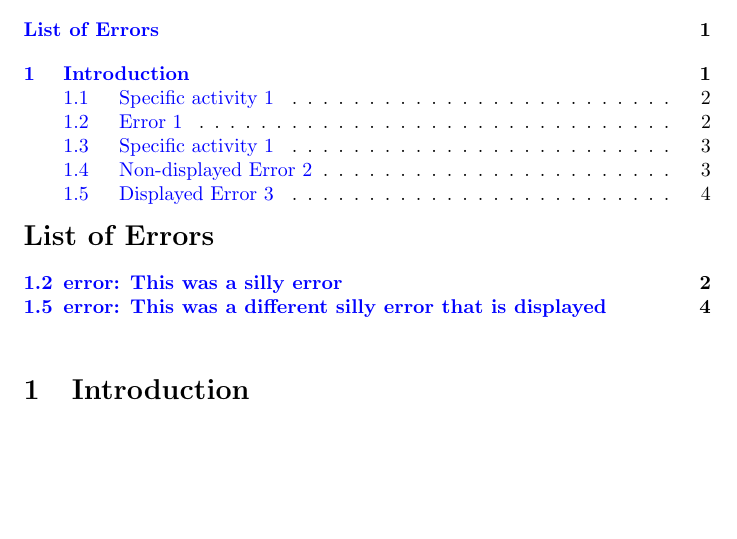
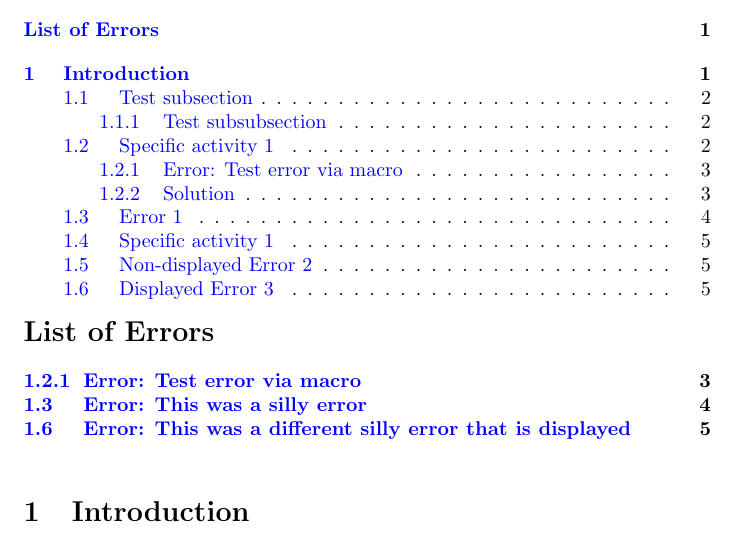
Before and after one commit to MQ-FOAR705/Demonstration-of-crossreftools, a LaTeX document (main.tex): part of page 1 of 4 before the commit and part of page 1 of 6 after it, cut so that both start at the same text, the shorter picture padded with empty space. Compiled offline with pdfLaTeX.

Commit message:
Exploring the use of macros
Made itemi*z*ed error and solution macros.

```diff
--- a/main.tex
+++ b/main.tex
@@ -15,13 +16,68 @@
 % https://tex.stackexchange.com/a/418302/5482
 \usepackage{crossreftools}
 
-\newcommand{\includelabelintoc}{error:}
+\newcommand{\includelabelintoc}{Error: }
 % https://tex.stackexchange.com/a/436076/5483
 \usepackage{tocloft}
 \advance\cftsecnumwidth 0.5em\relax
 \advance\cftsubsecindent 0.5em\relax
 \advance\cftsubsecnumwidth 0.5em\relax
 
+
+
+
+% Via Billy on the #latex channel:
+% Is there a way to store template in the file so I can just press like, \error to bring up my error template?
+% Because atm I always go back to the last error and copy-paste everything, then edit the lines out and replace them
+% I had a look at using \newcommand but I can't see how I could input information into it once it compiles - I need something that pastes a whole bunch of code into the source code
+% \newcommand{\error}{\subsubsection{\texorpdfstring{\underline{Error: ___}}{}}\label{error:er__}
+% \begin{itemize}
+%   \item
+% \end{itemize}
+% \begin{itemize}
+% \renewcommand{\labelitemi}{}
+% \item \underline{Solution:}
+% \renewcommand{\labelitemi}{$\bullet$}
+%   \item Intention:
+%   Action:
+%   Result:
+% \end{itemize}}
+% I suppose I could keep it handy as $comments, but I'd still have to manually delete the dollar sign from every line...
+
+% https://en.wikibooks.org/wiki/LaTeX/Macros
+% \newcommand{\name}[num]{definition}
+
+% https://tex.stackexchange.com/a/36611/5483
+% https://tex.stackexchange.com/a/123593/5483
+\usepackage[explicit]{titlesec}
+\usepackage{ulem}
+\titleformat{\subsubsection}
+  {\normalfont\large\itshape}{\thesubsubsection}{1em}{\uline{#1}} %make sure the subsub matches.
+
+
+
+
+\newcommand{\itemizederror}[2]{%
+\subsubsection{\includelabelintoc #1} % instead of hardcoding formatting in here, I adjust the subsubsection formatting in general. Obviously, if we want to signal different categories of subsection, we can move the global back into here.
+% instead of hard-coding the error prompt, I pull it from above, so the change is consistent
+\label{\includelabelintoc #1}
+\begin{itemize} % I'm not putting \item here to support multiple bullets in the error definition.
+    #2
+\end{itemize}
+}
+
+
+\newcommand{\solution}[3]{%
+\subsubsection{Solution}
+% https://en.wikibooks.org/wiki/LaTeX/List_Structures We want to use a descriptive list here.
+\begin{description}
+    \item [Intention:] #1
+    \item [Action:] #2
+    \item [Result:] #3
+\end{description}
+}
+
+%\newcommand{\error}
 
 \title{Demonstration of crossreftools}
 \author{Brian Ballsun-Stanton}
@@ -32,6 +88,9 @@
 \maketitle
 
 \tableofcontents
+
+% If we're using subsub sections, we need to redefine (AFTER we run the ToC command)
+\advance\cftsecnumwidth 1em\relax
 
 
 % so the list has a pretty name
@@ -56,4 +115,5 @@
 
 
 \lipsum[1]
+\subsection{Test subsection}
 \lipsum[1]
```
Also changed, not shown: main.tex (13 more changed lines).
